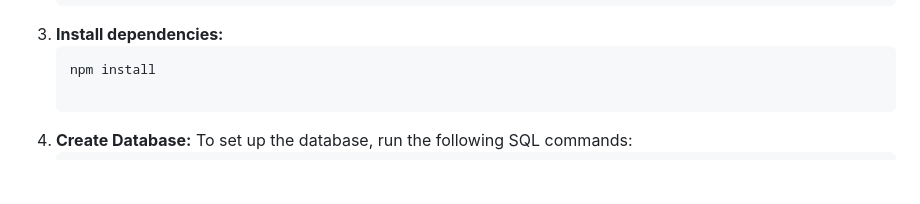
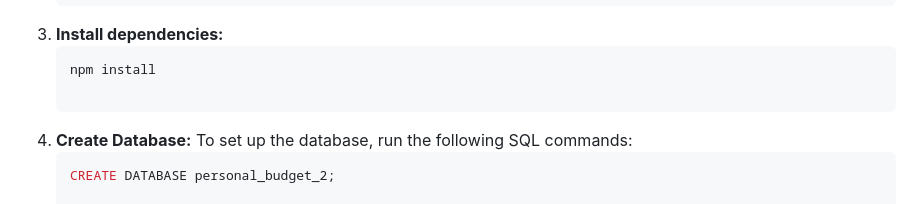
Before and after one commit to m0rte17/Personal_budget_2, a Markdown page: README.md, the part around the change. Rendered like a GitHub page; blank space fills up the shorter version.

Commit message:
Update README.md
Updated steps

````diff
--- a/README.md
+++ b/README.md
@@ -52,6 +52,8 @@ The application is deployed and available at:
 4. **Create Database:**
    To set up the database, run the following SQL commands:
    ```sql
+   CREATE DATABASE personal_budget_2;
+
    CREATE TABLE Envelopes (
       id SERIAL PRIMARY KEY,
       title VARCHAR(100) NOT NULL,
````
